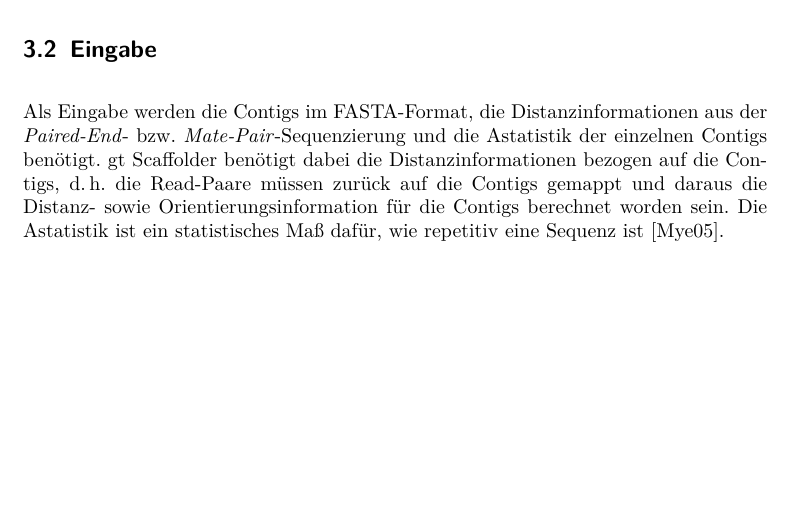
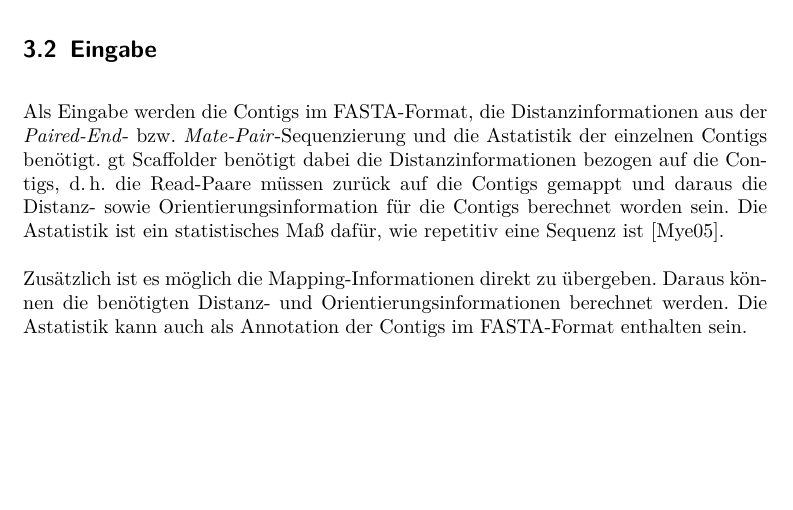
Before and after one commit to dorleosterode/gt-scaffold, a LaTeX paper (doc/ausarbeitung.tex): part of page 5 of 22, cut so that both start at the same text, the shorter picture padded with empty space. Compiled offline with pdfLaTeX.

Commit message:
in abschnitt 3.2 kurzen absatz zu mapping-informationen und astatistik als annontation im fasta-file geschrieben

```diff
--- a/doc/ausarbeitung.tex
+++ b/doc/ausarbeitung.tex
@@ -189,6 +189,11 @@ müssen zurück auf die Contigs gemappt und daraus die Distanz- sowie
 Orientierungsinformation für die Contigs berechnet worden sein. Die
 Astatistik ist ein statistisches Maß dafür, wie repetitiv eine Sequenz
 ist~\cite{Myers:2005iq}.
+
+Zusätzlich ist es möglich die Mapping-Informationen direkt zu
+übergeben. Daraus können die benötigten Distanz- und
+Orientierungsinformationen berechnet werden. Die Astatistik kann auch
+als Annotation der Contigs im FASTA-Format enthalten sein.
 
 \subsection{Graphkonstruktion}
 Aus den Contigs und den Distanzinformationen wird der
```
